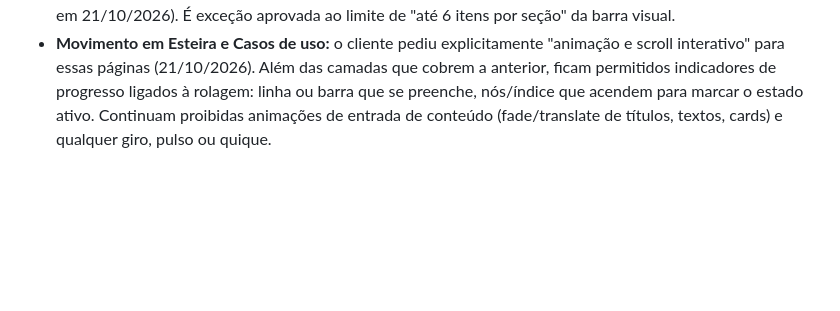
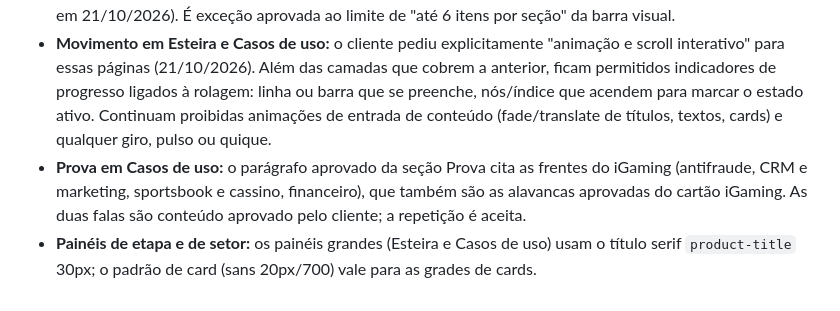
Before and after one commit to diegoterrani/iron-ai-site, a Markdown page: .loop/design-system.md, the part around the change. Drawn GitHub-style; blank space fills up the shorter version.

Commit message:
DS do loop: prova aprovada e padrão de título dos painéis
Co-Authored-By: Claude Opus 5.5 <noreply@anthropic.com>
Claude-Session: https://claude.ai/code/session_01T93vU4nstnsA8T6btGNiuA

```diff
--- a/.loop/design-system.md
+++ b/.loop/design-system.md
@@ -95,3 +95,5 @@ CSP restritiva (`default-src 'self'`), fontes servidas do próprio domínio no s
 - **Condições por etapa:** cada etapa da esteira termina com o link "Condições: fale com a IRON AI" (decisão do cliente em 20/10/2026, no lugar dos preços). A repetição desse link nas cinco etapas é intencional.
 - **Método de Casos de uso:** a seção mostra as 11 áreas como grade de chips (proposta aprovada pelo cliente em 21/10/2026). É exceção aprovada ao limite de "até 6 itens por seção" da barra visual.
 - **Movimento em Esteira e Casos de uso:** o cliente pediu explicitamente "animação e scroll interativo" para essas páginas (21/10/2026). Além das camadas que cobrem a anterior, ficam permitidos indicadores de progresso ligados à rolagem: linha ou barra que se preenche, nós/índice que acendem para marcar o estado ativo. Continuam proibidas animações de entrada de conteúdo (fade/translate de títulos, textos, cards) e qualquer giro, pulso ou quique.
+- **Prova em Casos de uso:** o parágrafo aprovado da seção Prova cita as frentes do iGaming (antifraude, CRM e marketing, sportsbook e cassino, financeiro), que também são as alavancas aprovadas do cartão iGaming. As duas falas são conteúdo aprovado pelo cliente; a repetição é aceita.
+- **Painéis de etapa e de setor:** os painéis grandes (Esteira e Casos de uso) usam o título serif `product-title` 30px; o padrão de card (sans 20px/700) vale para as grades de cards.
```
